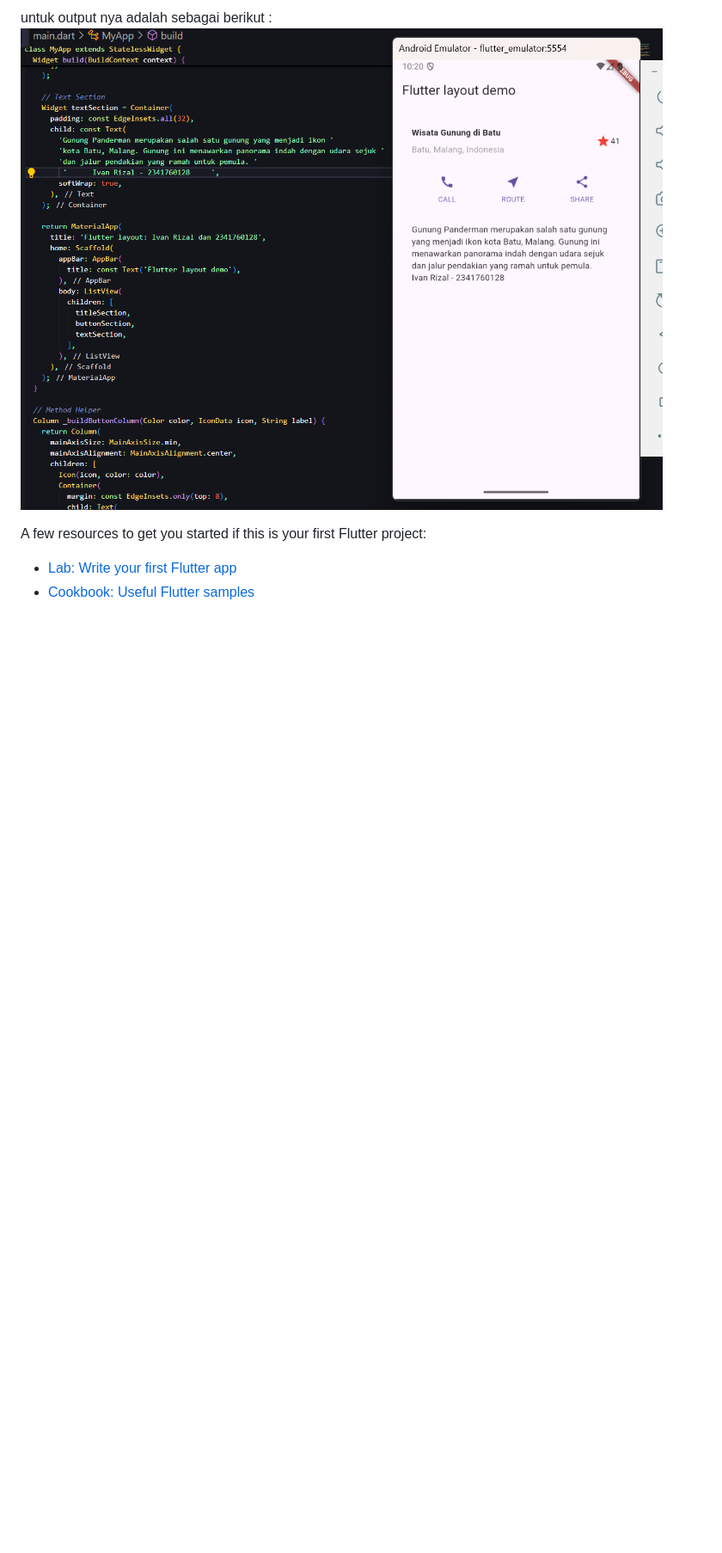
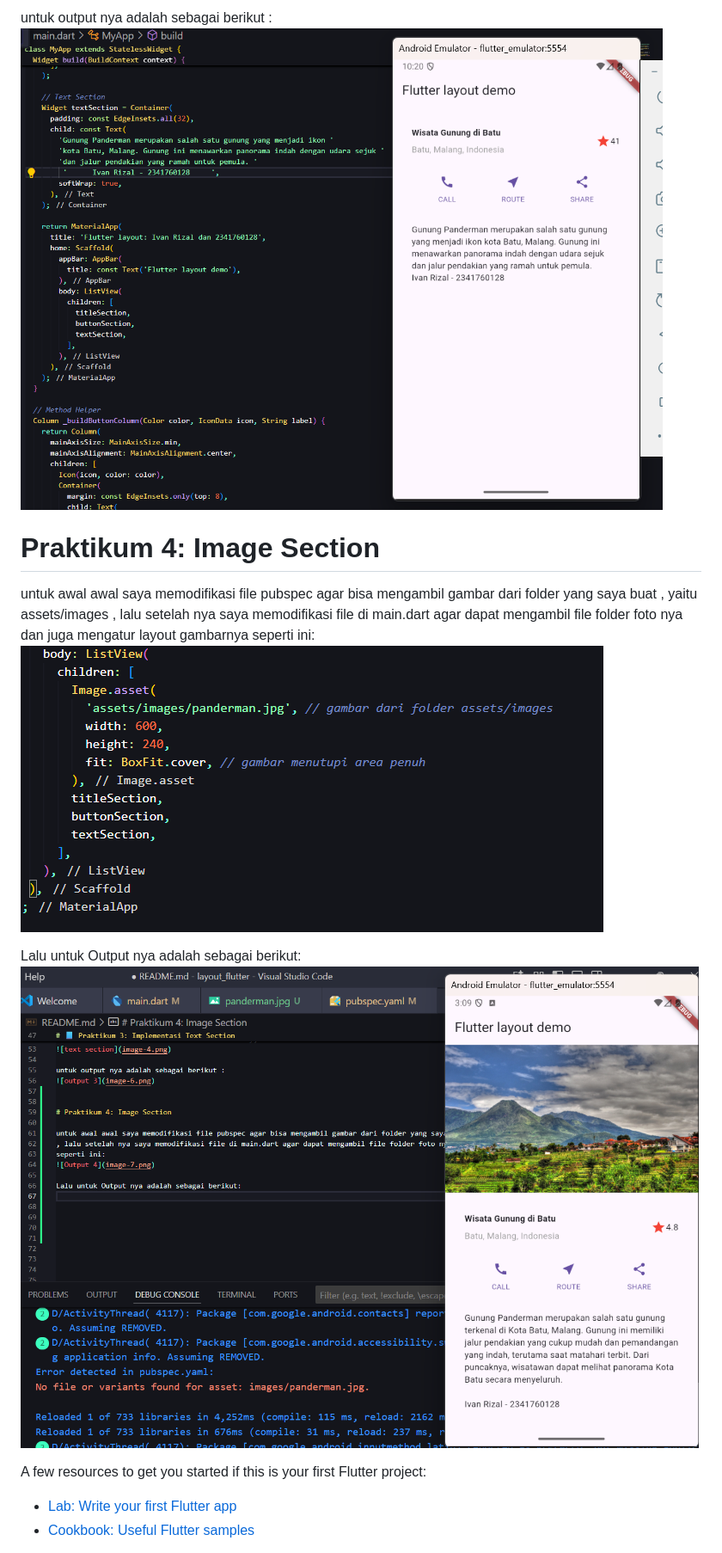
Before and after one commit to ivanrizalahmadi/JS6_Flutter_2341760128, a Markdown page: README.md, the part around the change. Shown: that part at 86% size. GitHub-like rendering; pictures changed too: image-7.png (added), image-8.png (added); blank space fills up the shorter version.

Commit message:
praktikum 4 - JS 6

```diff
--- a/README.md
+++ b/README.md
@@ -56,6 +56,23 @@ untuk output nya adalah sebagai berikut :
 ![output 3](image-6.png)
 
 
+# Praktikum 4: Image Section
+
+untuk awal awal saya memodifikasi file pubspec agar bisa mengambil gambar dari folder yang saya buat , yaitu assets/images
+, lalu setelah nya saya memodifikasi file di main.dart agar dapat mengambil file folder foto nya dan juga mengatur layout gambarnya
+seperti ini:
+![Output 4](image-7.png)
+
+Lalu untuk Output nya adalah sebagai berikut:
+![output 5](image-8.png)
+
+
+
+
+
+
+
+
 
 
 
```
Also changed, not shown: assets/images/panderman.jpg (added), 2 other files.
